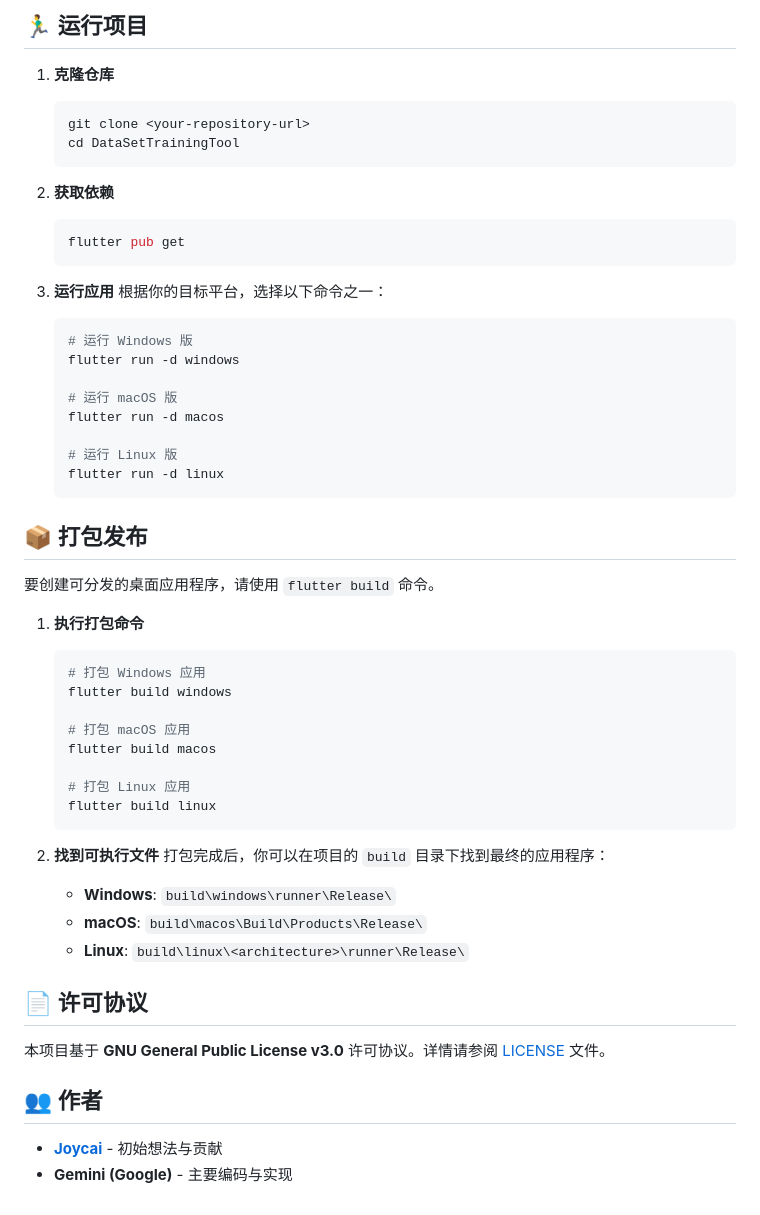
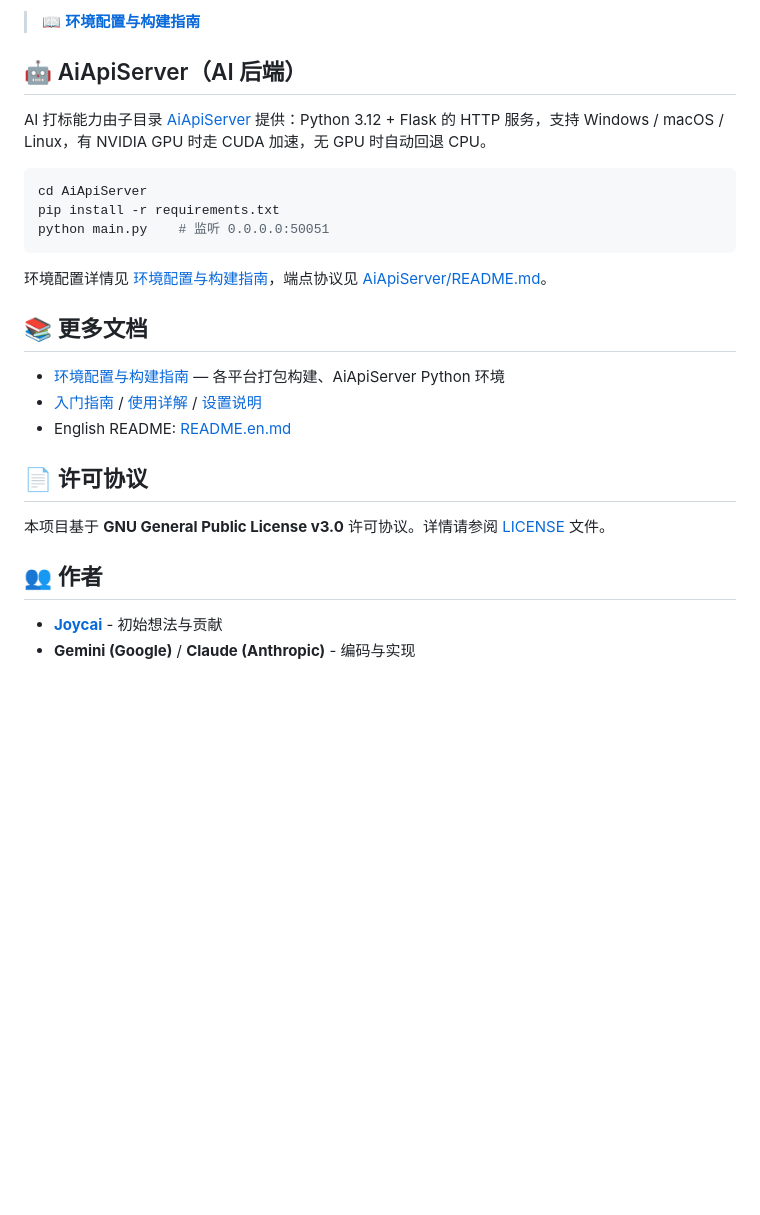
Before and after one commit to Joycai/sd-dataset-training-tool, a Markdown page: README.md, the part around one of its changes. Drawn GitHub-style; blank space fills up the shorter version.

````diff
--- a/README.md
+++ b/README.md
@@ -83,51 +94,23 @@
 
-## 🏃‍♂️ 运行项目
+> 📖 **[环境配置与构建指南](docs/ENVIRONMENT_GUIDE.md)**
 
-1.  **克隆仓库**
-    ```sh
-    git clone <your-repository-url>
-    cd DataSetTrainingTool
-    ```
+## 🤖 AiApiServer（AI 后端）
 
-2.  **获取依赖**
-    ```sh
-    flutter pub get
-    ```
+AI 打标能力由子目录 [AiApiServer](AiApiServer/) 提供：Python 3.12 + Flask 的 HTTP 服务，支持 Windows / macOS / Linux，有 NVIDIA GPU 时走 CUDA 加速，无 GPU 时自动回退 CPU。
 
-3.  **运行应用**
-    根据你的目标平台，选择以下命令之一：
-    ```sh
-    # 运行 Windows 版
-    flutter run -d windows
+```sh
+cd AiApiServer
+pip install -r requirements.txt
+python main.py    # 监听 0.0.0.0:50051
+```
 
-    # 运行 macOS 版
-    flutter run -d macos
+环境配置详情见 [环境配置与构建指南](docs/ENVIRONMENT_GUIDE.md)，端点协议见 [AiApiServer/README.md](AiApiServer/README.md)。
 
-    # 运行 Linux 版
-    flutter run -d linux
-    ```
+## 📚 更多文档
 
-## 📦 打包发布
-
-要创建可分发的桌面应用程序，请使用 `flutter build` 命令。
-
-1.  **执行打包命令**
-    ```sh
-    # 打包 Windows 应用
-    flutter build windows
-
-    # 打包 macOS 应用
-    flutter build macos
-
-    # 打包 Linux 应用
-    flutter build linux
-    ```
-
-2.  **找到可执行文件**
-    打包完成后，你可以在项目的 `build` 目录下找到最终的应用程序：
-    -   **Windows**: `build\windows\runner\Release\`
-    -   **macOS**: `build\macos\Build\Products\Release\`
-    -   **Linux**: `build\linux\<architecture>\runner\Release\`
+- [环境配置与构建指南](docs/ENVIRONMENT_GUIDE.md) — 各平台打包构建、AiApiServer Python 环境
+- [入门指南](wiki/入门指南-CN.md) / [使用详解](wiki/使用详解-CN.md) / [设置说明](wiki/设置-CN.md)
+- English README: [README.en.md](README.en.md)
 
 ## 📄 许可协议
 
@@ -136,4 +119,4 @@
 ## 👥 作者
 
 - **[Joycai](https://github.com/Joycai)** - 初始想法与贡献
-- **Gemini (Google)** - 主要编码与实现
+- **Gemini (Google)** / **Claude (Anthropic)** - 编码与实现
````
Also changed, not shown: other parts of README.md (+62 -51 lines), README.en.md (+76 -93 lines), docs/ENVIRONMENT_GUIDE.md (added, +227 -0 lines).
